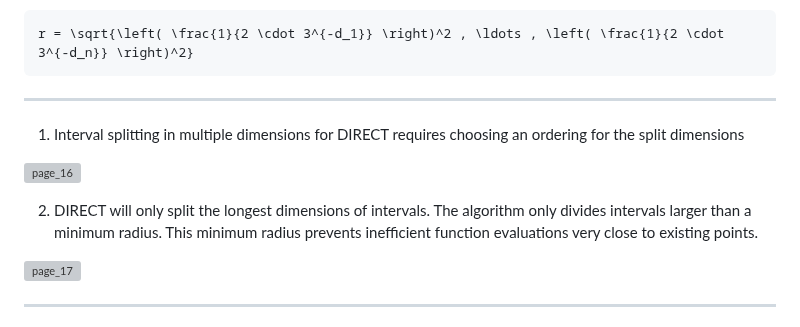
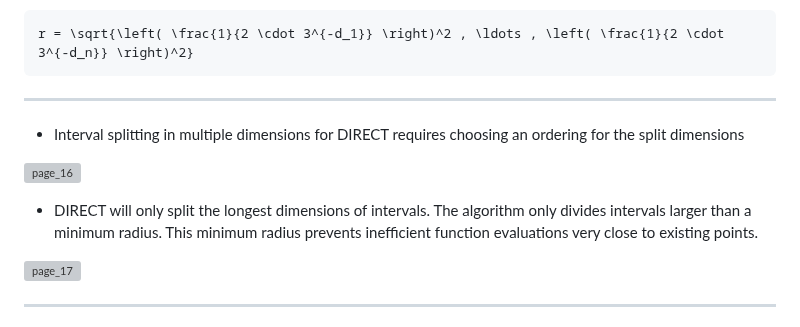
Before and after one commit to sisl/DividedRectangles.jl, a Markdown page: docs/src/algorithm.md, the part around the change. Drawn GitHub-style; grey boxes are pictures that could not be loaded.

````diff
--- a/docs/src/algorithm.md
+++ b/docs/src/algorithm.md
@@ -84,11 +84,11 @@ that has been split d times will have a width of $3^−d$. If we have $n$ dimens
 r = \sqrt{\left( \frac{1}{2 \cdot 3^{-d_1}} \right)^2 , \ldots , \left( \frac{1}{2 \cdot 3^{-d_n}} \right)^2}
 ```
 ---
-1. Interval splitting in multiple dimensions for DIRECT requires choosing an ordering for the split dimensions
+- Interval splitting in multiple dimensions for DIRECT requires choosing an ordering for the split dimensions
 
 ![page_16](https://github.com/user-attachments/assets/962993d9-372a-4733-9d1f-0260cdacdff1)
 
-2. DIRECT will only split the longest dimensions of intervals.  The algorithm only divides intervals larger than a minimum radius. This minimum radius prevents inefficient function evaluations very close to existing points.
+- DIRECT will only split the longest dimensions of intervals.  The algorithm only divides intervals larger than a minimum radius. This minimum radius prevents inefficient function evaluations very close to existing points.
 
 ![page_17](https://github.com/user-attachments/assets/99caea66-02b5-4371-90e2-69305c035ddf)
 
````
